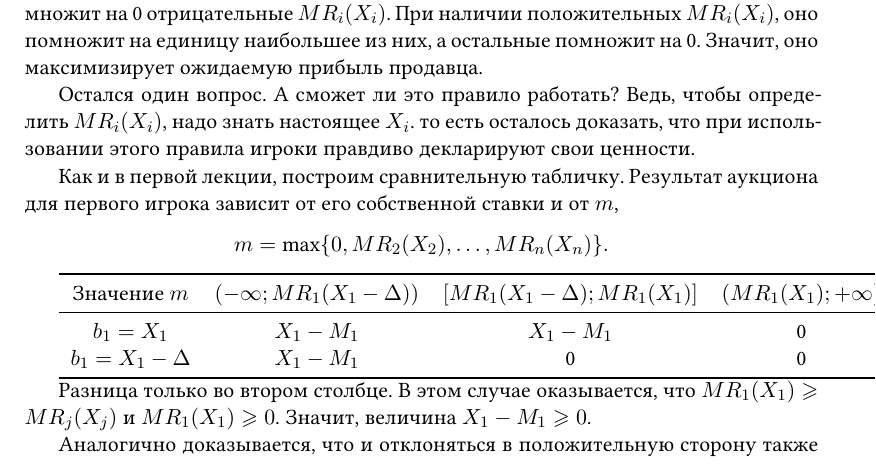
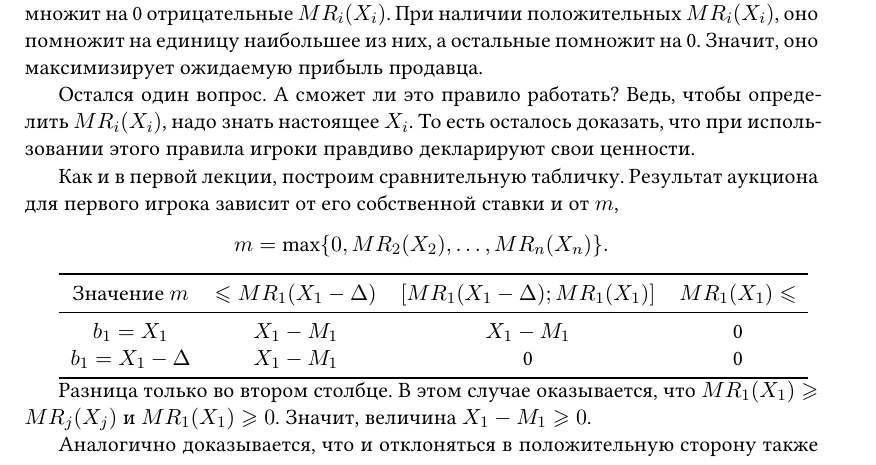
Before and after one commit to bdemeshev/auction_azbuka, a LaTeX book (auct.tex, which reads lecture_04.tex): part of page 124 of 149, cut so that both start at the same text. Compiled offline with XeLaTeX.

Commit message:
table fit!

```diff
--- a/lecture_04.tex
+++ b/lecture_04.tex
@@ -618,7 +618,7 @@ M_{i}=\inf\{ t| MR_{i}(t)\geq 0 , MR_{i}(t)\geq MR_{j}(X_{j}) \forall j \}
 
 Предлагаемое правило распределения сделает максимум возможного! Оно помножит на 0 отрицательные $ MR_{i}(X_{i}) $. При наличии положительных $ MR_{i}(X_{i}) $, оно помножит на единицу наибольшее из них, а остальные помножит на 0. Значит, оно максимизирует ожидаемую прибыль продавца.
 
-Остался один вопрос. А сможет ли это правило работать? Ведь, чтобы определить $ MR_{i}(X_{i}) $, надо знать настоящее $ X_{i} $. то есть осталось доказать, что при использовании этого правила игроки правдиво декларируют свои ценности.
+Остался один вопрос. А сможет ли это правило работать? Ведь, чтобы определить $ MR_{i}(X_{i}) $, надо знать настоящее $ X_{i} $. То есть осталось доказать, что при использовании этого правила игроки правдиво декларируют свои ценности.
 
 Как и в первой лекции, построим сравнительную табличку.  Результат аукциона для первого игрока зависит от его собственной ставки и от $m$,
 \[
```
Also changed, not shown: auct.pdf, lecture_04.tex (2 more changed lines).
